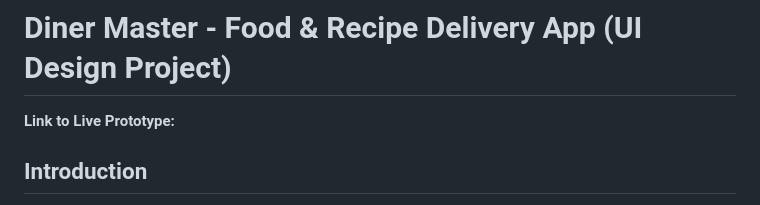
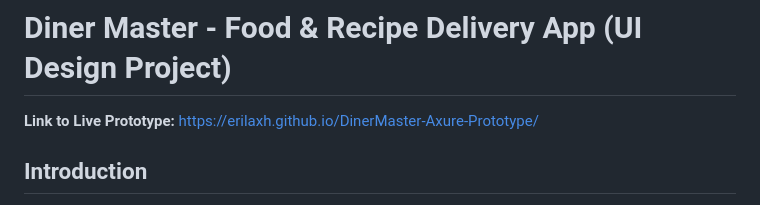
Before and after one commit to EriLaxh/DinerMaster-Axure-Prototype, a Markdown page: README.md, the part around the change. GitHub-like rendering.

```diff
--- a/README.md
+++ b/README.md
@@ -1,6 +1,6 @@
 # Diner Master - Food & Recipe Delivery App (UI Design Project)
 
-**Link to Live Prototype:**
+**Link to Live Prototype:** https://erilaxh.github.io/DinerMaster-Axure-Prototype/
 
 ## Introduction
 
```
